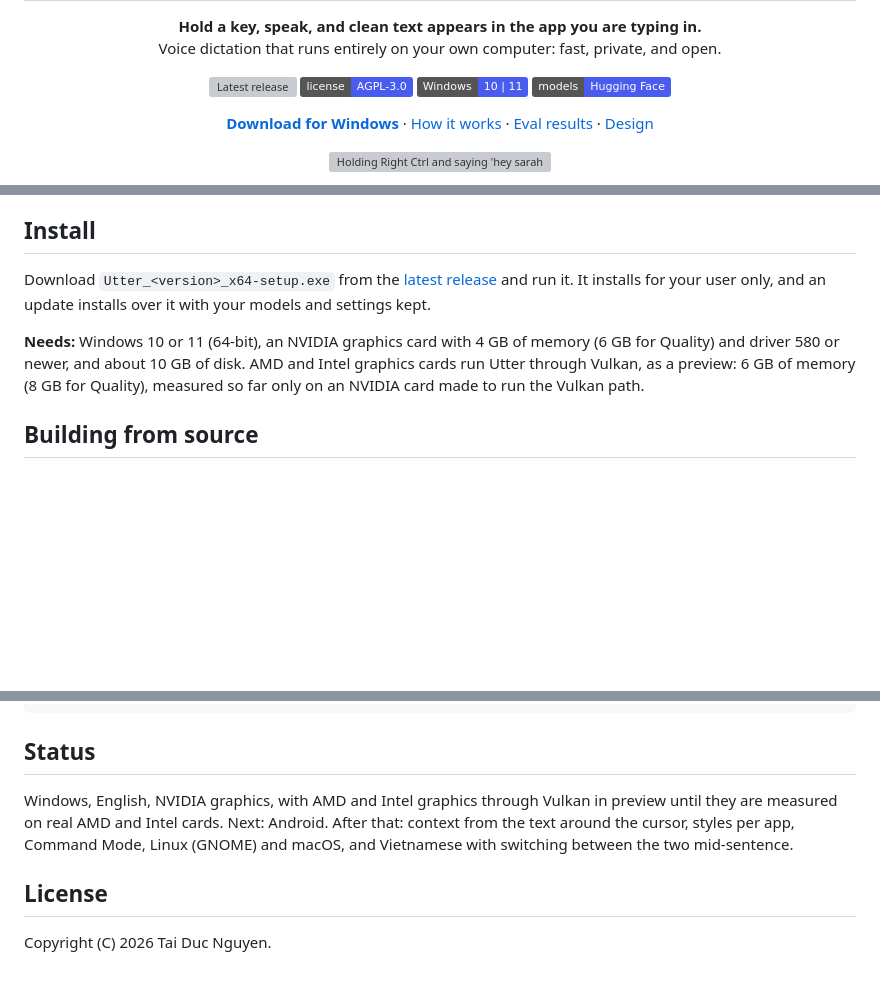
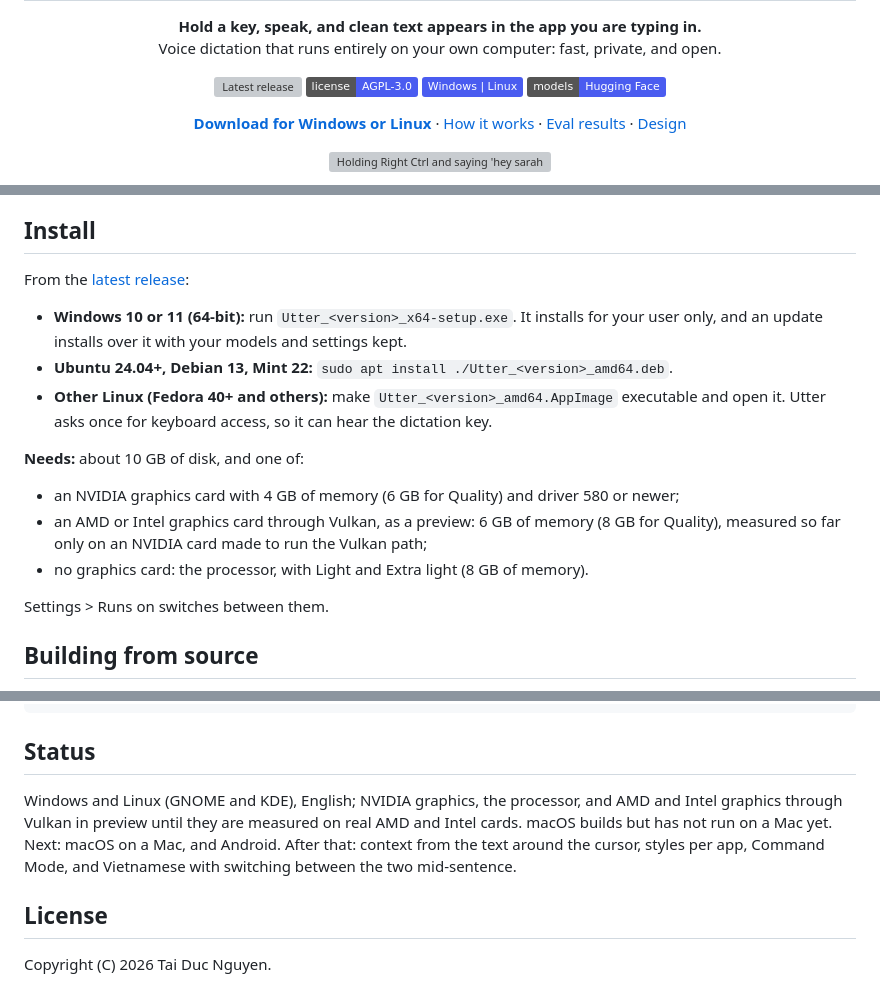
Before and after one commit to ductai199x/utter, a Markdown page: README.md, 3 parts joined by grey strips. GitHub-like rendering; folded sections open; badges without logos; blank space fills up the shorter version; grey boxes are pictures that could not be loaded.

Commit message:
README: Linux and the processor in Install and Status (0.1.8)
Co-Authored-By: Claude Opus 5.5 <noreply@anthropic.com>

```diff
--- a/README.md
+++ b/README.md
@@ -12,12 +12,12 @@
 <p align="center">
   <a href="https://github.com/ductai199x/utter/releases/latest"><img alt="Latest release" src="https://img.shields.io/github/v/release/ductai199x/utter?label=release&color=4a5cf0"></a>
   <a href="LICENSE"><img alt="License: AGPL-3.0" src="https://img.shields.io/badge/license-AGPL--3.0-4a5cf0"></a>
-  <img alt="Windows 10 and 11" src="https://img.shields.io/badge/Windows-10%20%7C%2011-4a5cf0">
+  <img alt="Windows and Linux" src="https://img.shields.io/badge/Windows%20%7C%20Linux-4a5cf0">
   <a href="https://huggingface.co/ductai199x/utter"><img alt="Models on Hugging Face" src="https://img.shields.io/badge/models-Hugging%20Face-4a5cf0"></a>
 </p>
 
 <p align="center">
-  <a href="https://github.com/ductai199x/utter/releases/latest"><b>Download for Windows</b></a> ·
+  <a href="https://github.com/ductai199x/utter/releases/latest"><b>Download for Windows or Linux</b></a> ·
   <a href="#how-it-works">How it works</a> ·
   <a href="docs/eval-results.md">Eval results</a> ·
   <a href="DESIGN.md">Design</a>
@@ -200,14 +200,22 @@ behind it.
 
 ## Install
 
-Download `Utter_<version>_x64-setup.exe` from the
-[latest release](https://github.com/ductai199x/utter/releases/latest) and run it. It installs for
-your user only, and an update installs over it with your models and settings kept.
+From the [latest release](https://github.com/ductai199x/utter/releases/latest):
 
-**Needs:** Windows 10 or 11 (64-bit), an NVIDIA graphics card with 4 GB of memory (6 GB for
-Quality) and driver 580 or newer, and about 10 GB of disk. AMD and Intel graphics cards run
-Utter through Vulkan, as a preview: 6 GB of memory (8 GB for Quality), measured so far only on
-an NVIDIA card made to run the Vulkan path.
+- **Windows 10 or 11 (64-bit):** run `Utter_<version>_x64-setup.exe`. It installs for your user
+  only, and an update installs over it with your models and settings kept.
+- **Ubuntu 24.04+, Debian 13, Mint 22:** `sudo apt install ./Utter_<version>_amd64.deb`.
+- **Other Linux (Fedora 40+ and others):** make `Utter_<version>_amd64.AppImage` executable and
+  open it. Utter asks once for keyboard access, so it can hear the dictation key.
+
+**Needs:** about 10 GB of disk, and one of:
+
+- an NVIDIA graphics card with 4 GB of memory (6 GB for Quality) and driver 580 or newer;
+- an AMD or Intel graphics card through Vulkan, as a preview: 6 GB of memory (8 GB for Quality),
+  measured so far only on an NVIDIA card made to run the Vulkan path;
+- no graphics card: the processor, with Light and Extra light (8 GB of memory).
+
+Settings > Runs on switches between them.
 
 ## Building from source
 
@@ -251,10 +259,11 @@ docs/               UX specs, eval results, research notes, local setup
 
 ## Status
 
-Windows, English, NVIDIA graphics, with AMD and Intel graphics through Vulkan in preview until
-they are measured on real AMD and Intel cards. Next: Android. After that: context from the text
-around the cursor, styles per app, Command Mode, Linux (GNOME) and macOS, and Vietnamese with
-switching between the two mid-sentence.
+Windows and Linux (GNOME and KDE), English; NVIDIA graphics, the processor, and AMD and Intel
+graphics through Vulkan in preview until they are measured on real AMD and Intel cards. macOS
+builds but has not run on a Mac yet. Next: macOS on a Mac, and Android. After that: context from
+the text around the cursor, styles per app, Command Mode, and Vietnamese with switching between
+the two mid-sentence.
 
 ## License
 
```
